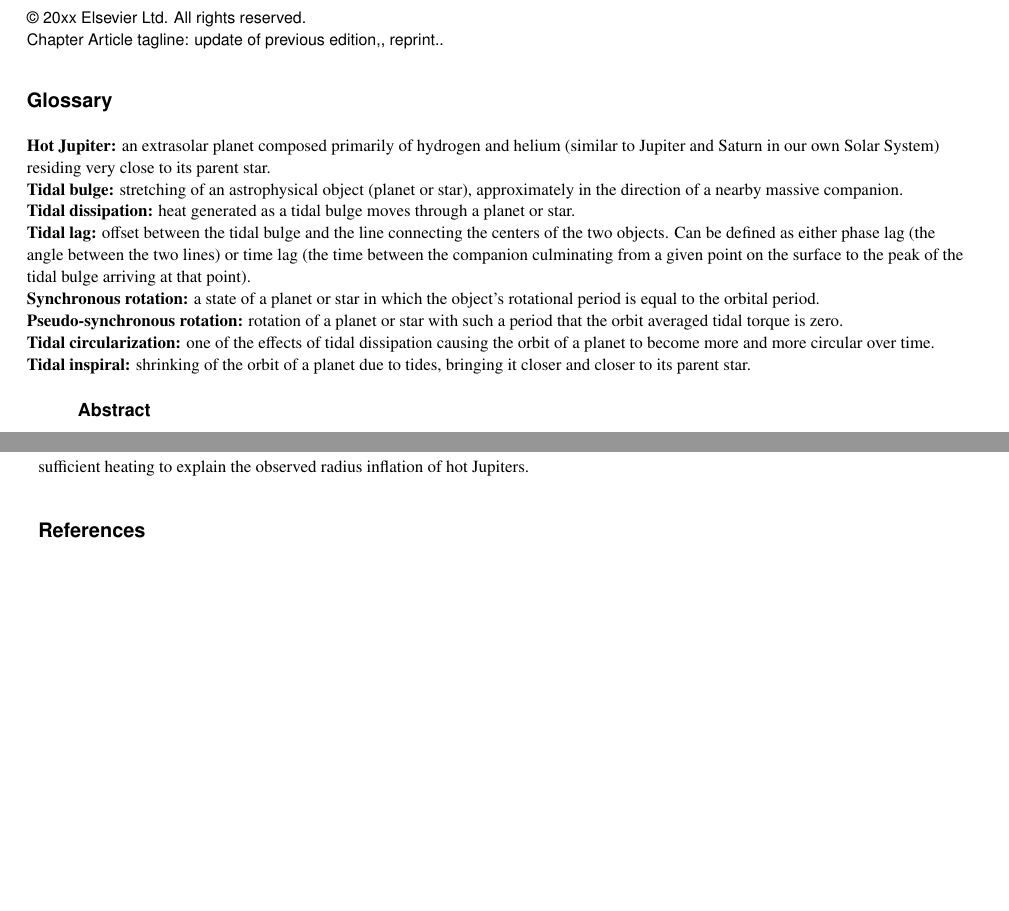
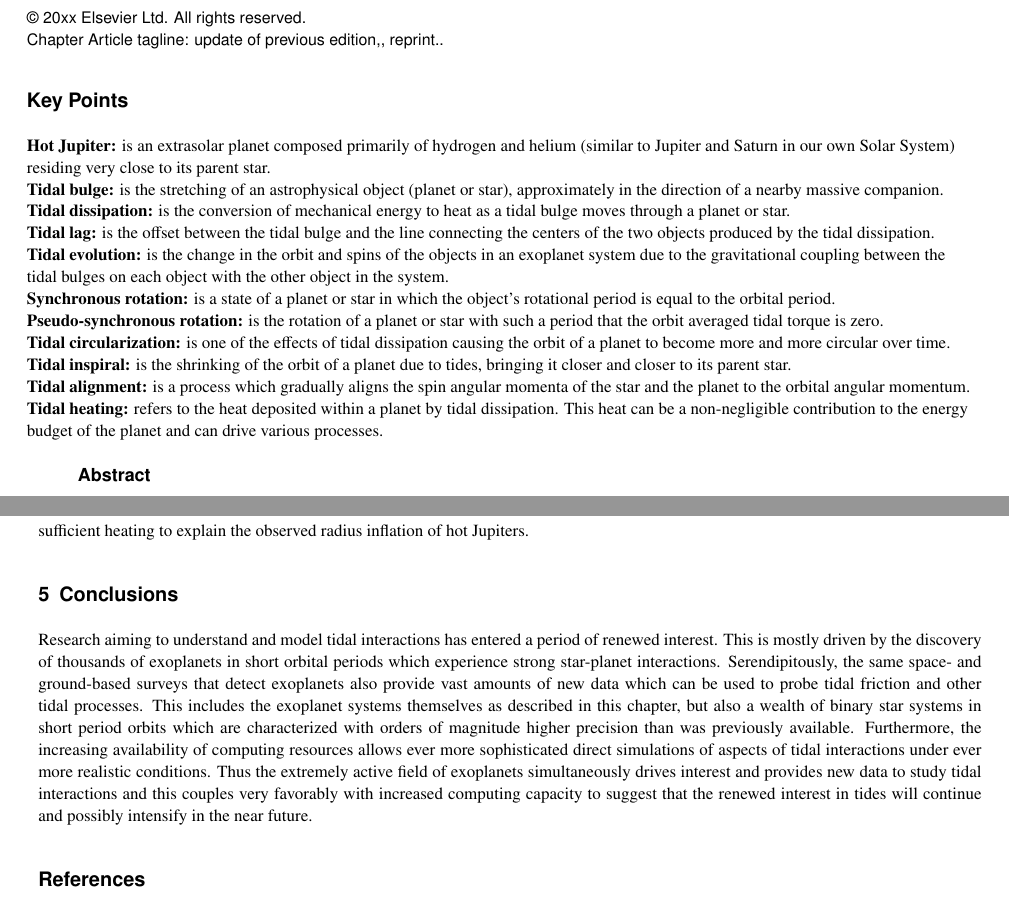
Before and after one commit to kpenev/encyclopedia, a LaTeX thesis (chapter.tex, which reads conclusions.tex, glossary.tex): two parts of pages 1 and 10 of 10, joined at a grey line, cut so that both start at the same text, the shorter picture padded with empty space. Compiled offline with pdfLaTeX.

Commit message:
Updates per request by production

```diff
--- a/chapter.tex
+++ b/chapter.tex
@@ -44,6 +34,8 @@ Physics}, \orgaddress{Richardson, TX}}
 
 \input{tidal_effects}
 
+\input{conclusions}
+
 \bibliographystyle{Harvard}
 \bibliography{bibliography}
 
--- /dev/null
+++ b/conclusions.tex
@@ -0,0 +1,17 @@
+\section{Conclusions}
+%
+Research aiming to understand and model tidal interactions has entered a period
+of renewed interest. This is mostly driven by the discovery of thousands of
+exoplanets in short orbital periods which experience strong star-planet
+interactions. Serendipitously, the same space- and ground-based surveys that
+detect exoplanets also provide vast amounts of new data which can be used to
+probe tidal friction and other tidal processes. This includes the exoplanet
+systems themselves as described in this chapter, but also a wealth of binary
+star systems in short period orbits which are characterized with orders of
+magnitude higher precision than was previously available. Furthermore, the
+increasing availability of computing resources allows ever more sophisticated
+direct simulations of aspects of tidal interactions under ever more realistic
+conditions. Thus the extremely active field of exoplanets simultaneously drives
+interest and provides new data to study tidal interactions and this couples very
+favorably with increased computing capacity to suggest that the renewed interest
+in tides will continue and possibly intensify in the near future.
--- a/glossary.tex
+++ b/glossary.tex
@@ -1,31 +1,39 @@
-\begin{glossary}[Glossary]
+\begin{glossary}[Key Points]
 
-    \term{Hot Jupiter:} an extrasolar planet composed primarily of hydrogen and
-    helium (similar to Jupiter and Saturn in our own Solar System) residing very
-    close to its parent star.
+    \term{Hot Jupiter:} is an extrasolar planet composed primarily of hydrogen
+    and helium (similar to Jupiter and Saturn in our own Solar System) residing
+    very close to its parent star.
 
-    \term{Tidal bulge:} stretching of an astrophysical object (planet or star),
-    approximately in the direction of a nearby massive companion.
+    \term{Tidal bulge:} is the stretching of an astrophysical object (planet or
+    star), approximately in the direction of a nearby massive companion.
 
-    \term{Tidal dissipation:} heat generated as a tidal bulge moves through a
-    planet or star.
+    \term{Tidal dissipation:} is the conversion of mechanical energy to heat as
+    a tidal bulge moves through a planet or star.
 
-    \term{Tidal lag:} offset between the tidal bulge and the line connecting the
-    centers of the two objects. Can be defined as either phase lag (the angle
-    between the two lines) or time lag (the time between the companion
-        culminating from a given point on the surface to the peak of the tidal
-    bulge arriving at that point).
+    \term{Tidal lag:} is the offset between the tidal bulge and the line
+    connecting the centers of the two objects produced by the tidal dissipation.
 
-    \term{Synchronous rotation:} a state of a planet or star in which the
+    \term{Tidal evolution:} is the change in the orbit and spins of the objects
+    in an exoplanet system due to the gravitational coupling between the tidal
+    bulges on each object with the other object in the system.
+
+    \term{Synchronous rotation:} is a state of a planet or star in which the
     object's rotational period is equal to the orbital period.
 
-    \term{Pseudo-synchronous rotation:} rotation of a planet or star with such a
-    period that the orbit averaged tidal torque is zero.
+    \term{Pseudo-synchronous rotation:} is the rotation of a planet or star with
+    such a period that the orbit averaged tidal torque is zero.
 
-    \term{Tidal circularization:} one of the effects of tidal dissipation
+    \term{Tidal circularization:} is one of the effects of tidal dissipation
     causing the orbit of a planet to become more and more circular over time.
 
-    \term{Tidal inspiral:} shrinking of the orbit of a planet due to tides,
-    bringing it closer and closer to its parent star.
+    \term{Tidal inspiral:} is the shrinking of the orbit of a planet due to
+    tides, bringing it closer and closer to its parent star.
+
+    \term{Tidal alignment:} is a process which gradually aligns the spin angular
+    momenta of the star and the planet to the orbital angular momentum.
+
+    \term{Tidal heating:} refers to the heat deposited within a planet by tidal
+    dissipation. This heat can be a non-negligible contribution to the energy
+    budget of the planet and can drive various processes.
 
 \end{glossary}
```
Also changed, not shown: chapter.tex (10 more changed lines), 1 other file.
